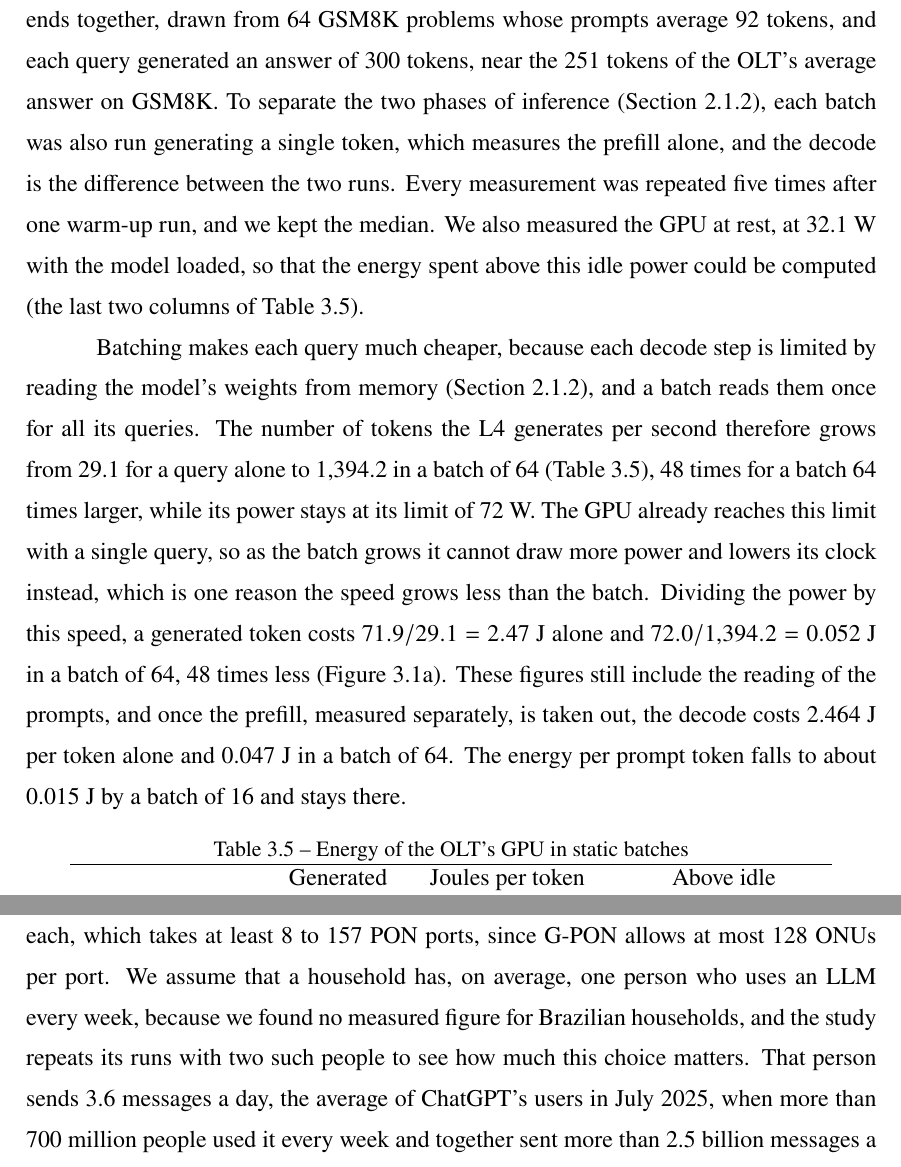
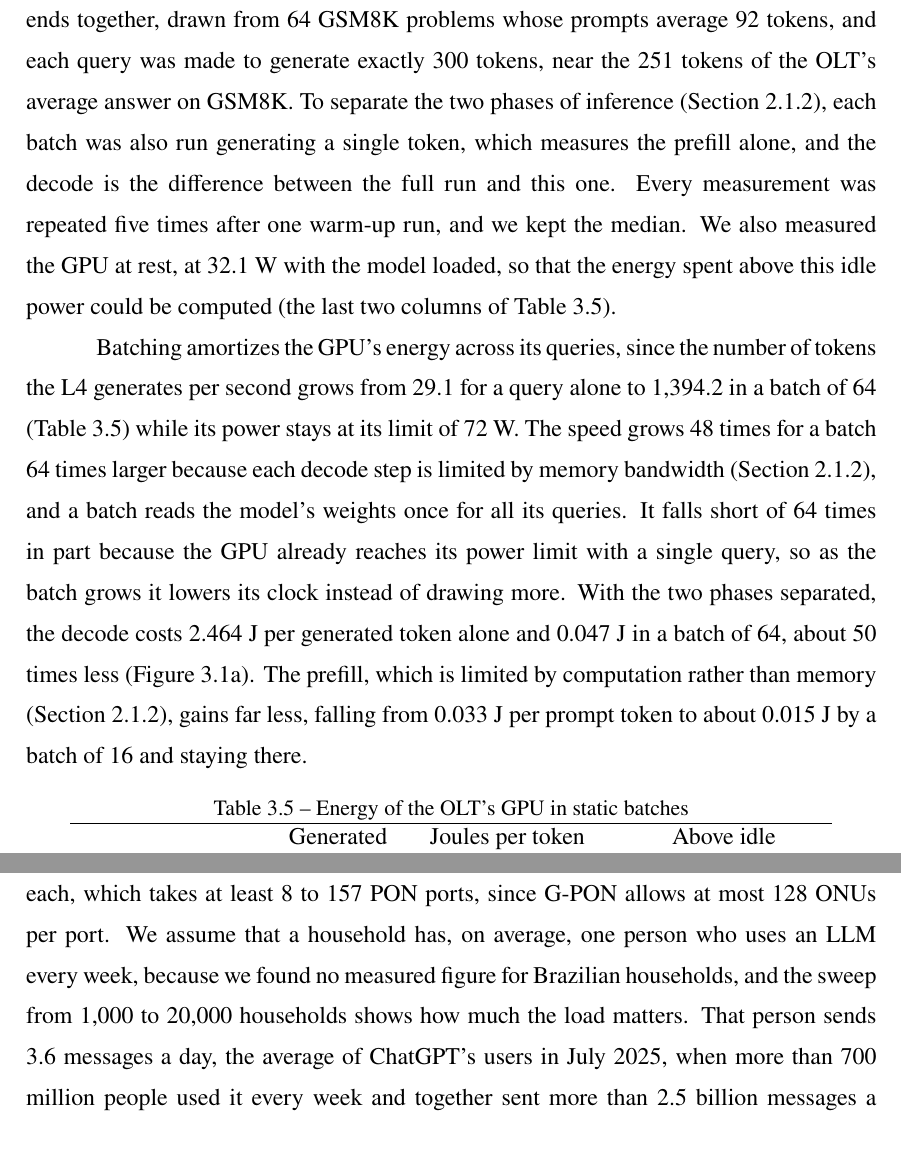
Before and after one commit to diegohommer/tcc-offloading-ai-edge, a LaTeX thesis (thesis/latex/tcc.tex): two parts of pages 28 and 32 of 43, joined at a grey line, cut so that both start at the same text. Compiled offline with pdfLaTeX.

Commit message:
thesis: 3.3 read-through and every internal reference checked
- batching paragraph leads with the measurement, then why: amortizes the
  GPU's energy, memory bandwidth, one weight read per batch; clock as the
  reason it stops short of 64x; decode and prefill given separately
- Figure 3.1 citations only on what its panels show (decode in a, energy in b)
- 3.3 opening in tier order; boundary worded as Google's full-stack accounting
- ONU prefill todo removed, the code already has it; 0.33 x 276 shown
- 3.4.1 no longer promises a run with two people per household, which the
  study does not do; the household sweep shows how much the load matters
- Limitations: a larger batch costs a lower clock rather than more power
- pointers corrected: OLT range to 3.3.2 and 3.3.3, OLT rate to 3.3.2

Co-Authored-By: Claude Opus 5.5 <noreply@anthropic.com>

```diff
--- a/thesis/latex/tcc.tex
+++ b/thesis/latex/tcc.tex
@@ -869,28 +866,27 @@ a quarter of the runtime~\cite{yang2023part}.
 
 We gave the GPU static batches of 1 to 64 queries, in which every query starts and ends
 together, drawn from 64 GSM8K problems whose prompts average 92 tokens, and each query
-generated an answer of 300 tokens, near the 251 tokens of the OLT's average answer on
+was made to generate exactly 300 tokens, near the 251 tokens of the OLT's average answer on
 GSM8K. To separate the two
 phases of inference (Section~\ref{sec:llm-background}), each batch was also run
 generating a single token, which measures the prefill alone, and the decode is the
-difference between the two runs. Every measurement was repeated five times after one
+difference between the full run and this one. Every measurement was repeated five times after one
 warm-up run, and we kept the median. We also measured the GPU at rest, at 32.1~W with the
 model loaded, so that the energy spent above this idle power could be computed (the last
 two columns of Table~\ref{tab:olt-sweep}).
 
-Batching makes each query much cheaper, because each decode step is limited by reading
-the model's weights from memory (Section~\ref{sec:llm-background}), and a batch reads
-them once for all its queries. The number of tokens the L4 generates per second therefore
-grows from 29.1 for a query alone to 1,394.2 in a batch of 64 (Table~\ref{tab:olt-sweep}),
-48 times for a batch 64 times larger, while its power stays at its limit of 72~W. The GPU
-already reaches this limit with a single query, so as the batch grows it cannot draw more
-power and lowers its clock instead, which is one reason the speed grows less than the
-batch. Dividing the power by this speed, a
-generated token costs $71.9/29.1 = 2.47$~J alone and $72.0/1{,}394.2 = 0.052$~J in a batch
-of 64, 48 times less (Figure~\ref{fig:batching}a). These figures still include the reading
-of the prompts, and once the prefill, measured separately, is taken out, the decode costs
-2.464~J per token alone and 0.047~J in a batch of 64. The energy per prompt token falls to about 0.015~J by a batch of 16 and
-stays there.
+Batching amortizes the GPU's energy across its queries, since the number of tokens the L4
+generates per second grows from 29.1 for a query alone to 1,394.2 in a batch of 64
+(Table~\ref{tab:olt-sweep}) while its power stays at its limit of 72~W. The speed grows 48
+times for a batch 64 times larger because each decode step is limited by memory
+bandwidth (Section~\ref{sec:llm-background}), and a batch reads the model's weights once for
+all its queries. It falls short of 64 times in part because the GPU already reaches its
+power limit with a single query, so as the batch grows it lowers its clock instead of
+drawing more. With the two phases separated, the decode costs 2.464~J per generated token
+alone and 0.047~J in a batch of 64, about 50 times less (Figure~\ref{fig:batching}a). The
+prefill, which is limited by computation rather than memory
+(Section~\ref{sec:llm-background}), gains far less, falling from 0.033~J per prompt token
+to about 0.015~J by a batch of 16 and staying there.
 
 \begin{table}[htb]
   \centering
@@ -1037,8 +1033,8 @@ Each run connects between 1,000 and 20,000 households to the OLT, one ONU each,
 takes at least 8 to 157 PON ports, since G-PON allows at most 128 ONUs per port. We assume
 that a
 household has, on average, one person who uses an LLM every week, because we found no
-measured figure for Brazilian households, and the study repeats its runs with two such people
-to see how much this choice matters. That person sends 3.6 messages a day, the average
+measured figure for Brazilian households, and the sweep from 1,000 to 20,000 households shows
+how much the load matters. That person sends 3.6 messages a day, the average
 of ChatGPT's users in July 2025, when more than 700 million people used it every week
 and together sent more than 2.5 billion messages a day~\cite{chatterji2025how}. Some
 people chat far more than others, and in WildChat, the logs of a free ChatGPT service
```
Also changed, not shown: thesis/latex/tcc.tex (34 more changed lines).
